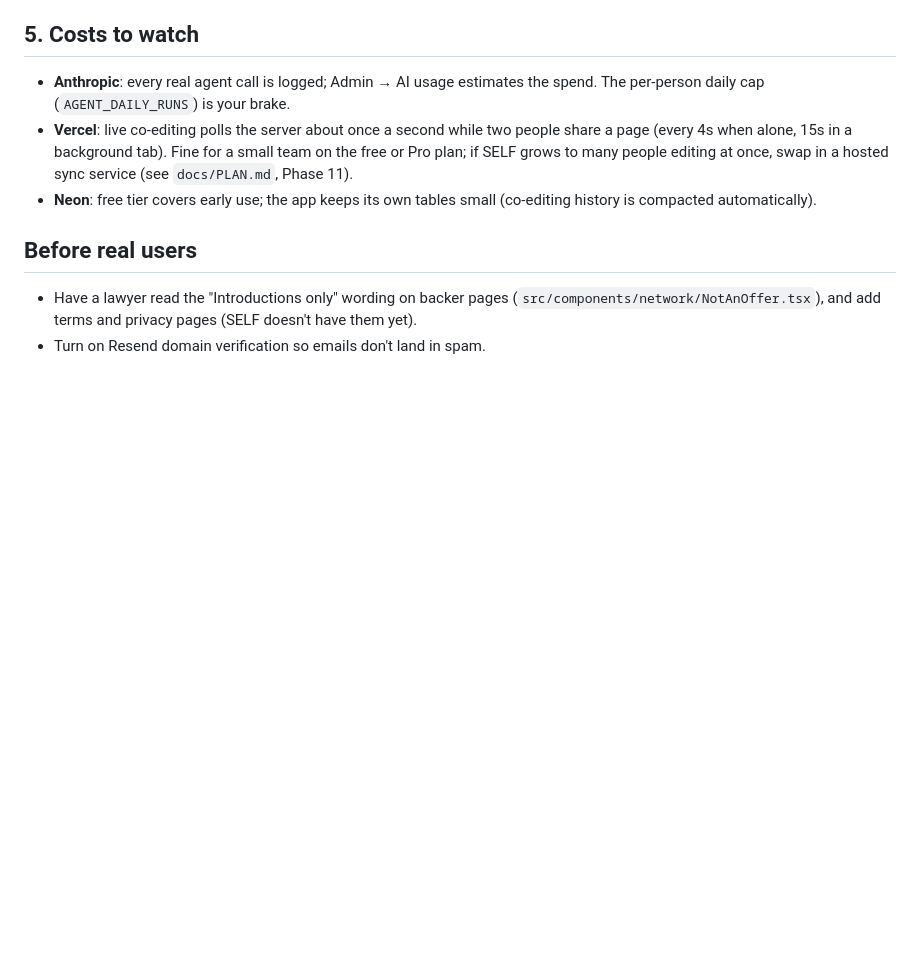
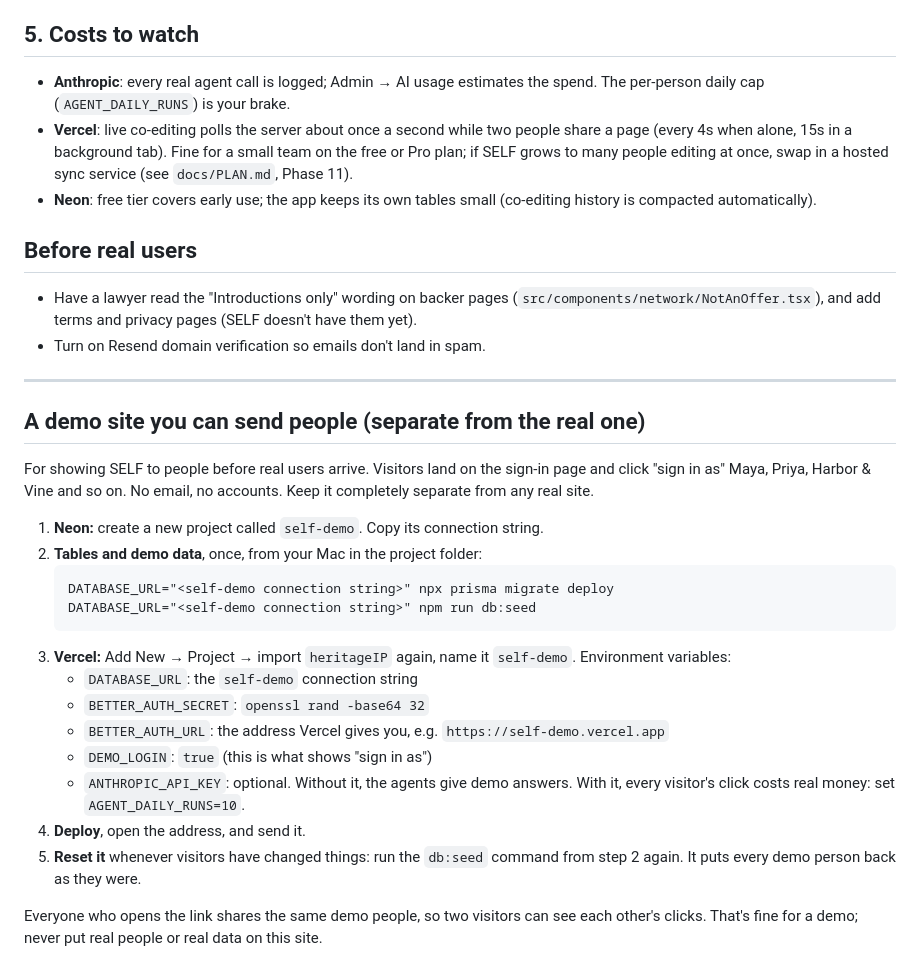
Before and after one commit to dillonlaurentw/heritageIP, a Markdown page: docs/DEPLOY.md, the part around the change. Drawn GitHub-style; blank space fills up the shorter version.

Commit message:
docs: a separate demo site you can send people
Step-by-step for a self-demo Vercel + Neon project with demo sign-in on
and the seed loaded, how to reset it, and why it stays apart from any
real site.

Co-Authored-By: Claude Opus 5.5 <noreply@anthropic.com>
Claude-Session: https://claude.ai/code/session_01TTaGD8TCzV8Sm4ABDktDm7

````diff
--- a/docs/DEPLOY.md
+++ b/docs/DEPLOY.md
@@ -94,3 +94,33 @@ me as-is.
   (`src/components/network/NotAnOffer.tsx`), and add terms and privacy pages
   (SELF doesn't have them yet).
 - Turn on Resend domain verification so emails don't land in spam.
+
+---
+
+## A demo site you can send people (separate from the real one)
+
+For showing SELF to people before real users arrive. Visitors land on the
+sign-in page and click "sign in as" Maya, Priya, Harbor & Vine and so on. No
+email, no accounts. Keep it completely separate from any real site.
+
+1. **Neon:** create a new project called `self-demo`. Copy its connection string.
+2. **Tables and demo data**, once, from your Mac in the project folder:
+   ```
+   DATABASE_URL="<self-demo connection string>" npx prisma migrate deploy
+   DATABASE_URL="<self-demo connection string>" npm run db:seed
+   ```
+3. **Vercel:** Add New → Project → import `heritageIP` again, name it `self-demo`.
+   Environment variables:
+   - `DATABASE_URL`: the `self-demo` connection string
+   - `BETTER_AUTH_SECRET`: `openssl rand -base64 32`
+   - `BETTER_AUTH_URL`: the address Vercel gives you, e.g. `https://self-demo.vercel.app`
+   - `DEMO_LOGIN`: `true` (this is what shows "sign in as")
+   - `ANTHROPIC_API_KEY`: optional. Without it, the agents give demo answers.
+     With it, every visitor's click costs real money: set `AGENT_DAILY_RUNS=10`.
+4. **Deploy**, open the address, and send it.
+5. **Reset it** whenever visitors have changed things: run the `db:seed`
+   command from step 2 again. It puts every demo person back as they were.
+
+Everyone who opens the link shares the same demo people, so two visitors can
+see each other's clicks. That's fine for a demo; never put real people or real
+data on this site.
````
